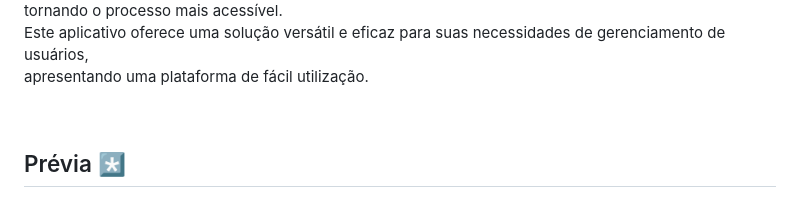
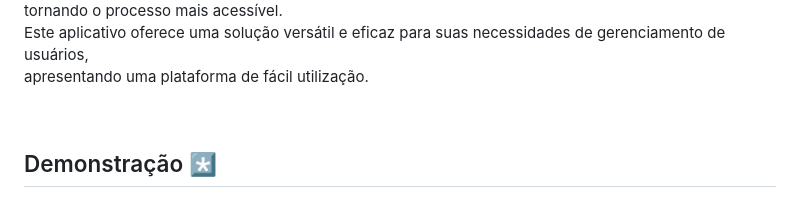
Before and after one commit to FelipeBotelhoo/mobidata2.0, a Markdown page: README.md, the part around one of its changes. Rendered like a GitHub page.

```diff
--- a/README.md
+++ b/README.md
@@ -12,5 +12,5 @@ apresentando uma plataforma de fácil utilização.
 
 <br>
 
- ## Prévia *⃣
+ ## Demonstração *⃣
 
```
Also changed, not shown: other parts of README.md (+1 -1 lines).
